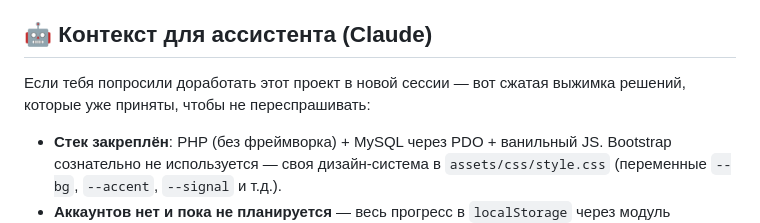
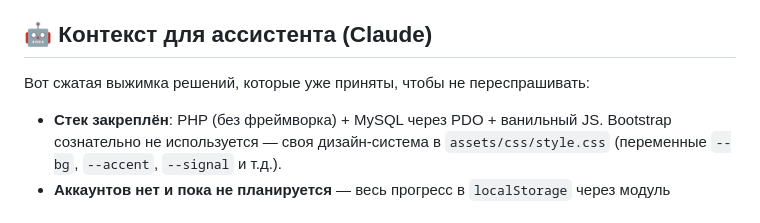
Before and after one commit to loloka/morsewave, a Markdown page: README.md, the part around the change. Drawn GitHub-style.

Commit message:
upd: Readme

```diff
--- a/README.md
+++ b/README.md
@@ -311,8 +311,7 @@ mysql -u root -p morse_trainer < database/migration_4.sql
 
 ## 🤖 Контекст для ассистента (Claude)
 
-Если тебя попросили доработать этот проект в новой сессии — вот сжатая
-выжимка решений, которые уже приняты, чтобы не переспрашивать:
+Вот сжатая выжимка решений, которые уже приняты, чтобы не переспрашивать:
 
 - **Стек закреплён**: PHP (без фреймворка) + MySQL через PDO + ванильный JS.
   Bootstrap сознательно не используется — своя дизайн-система в
```
